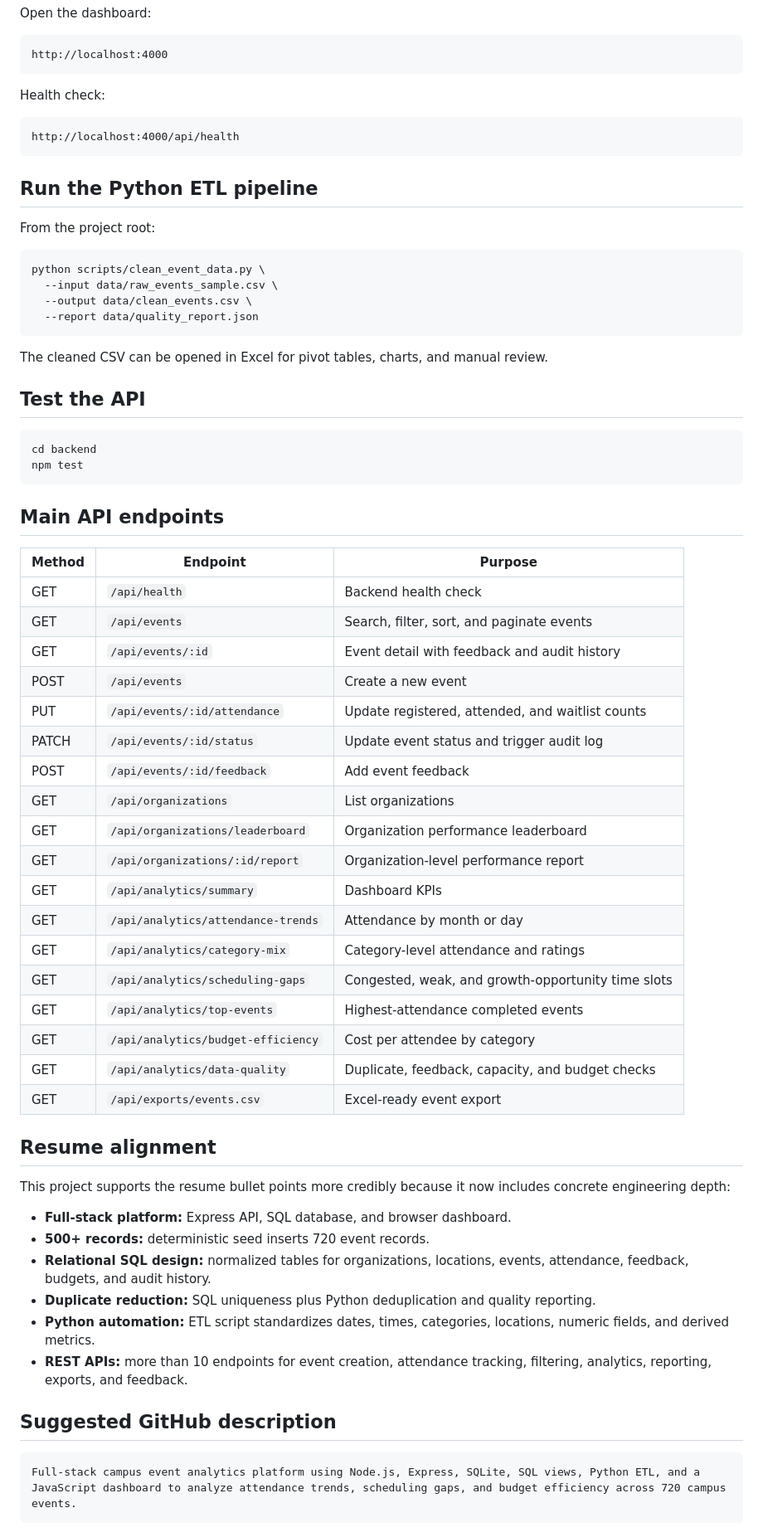
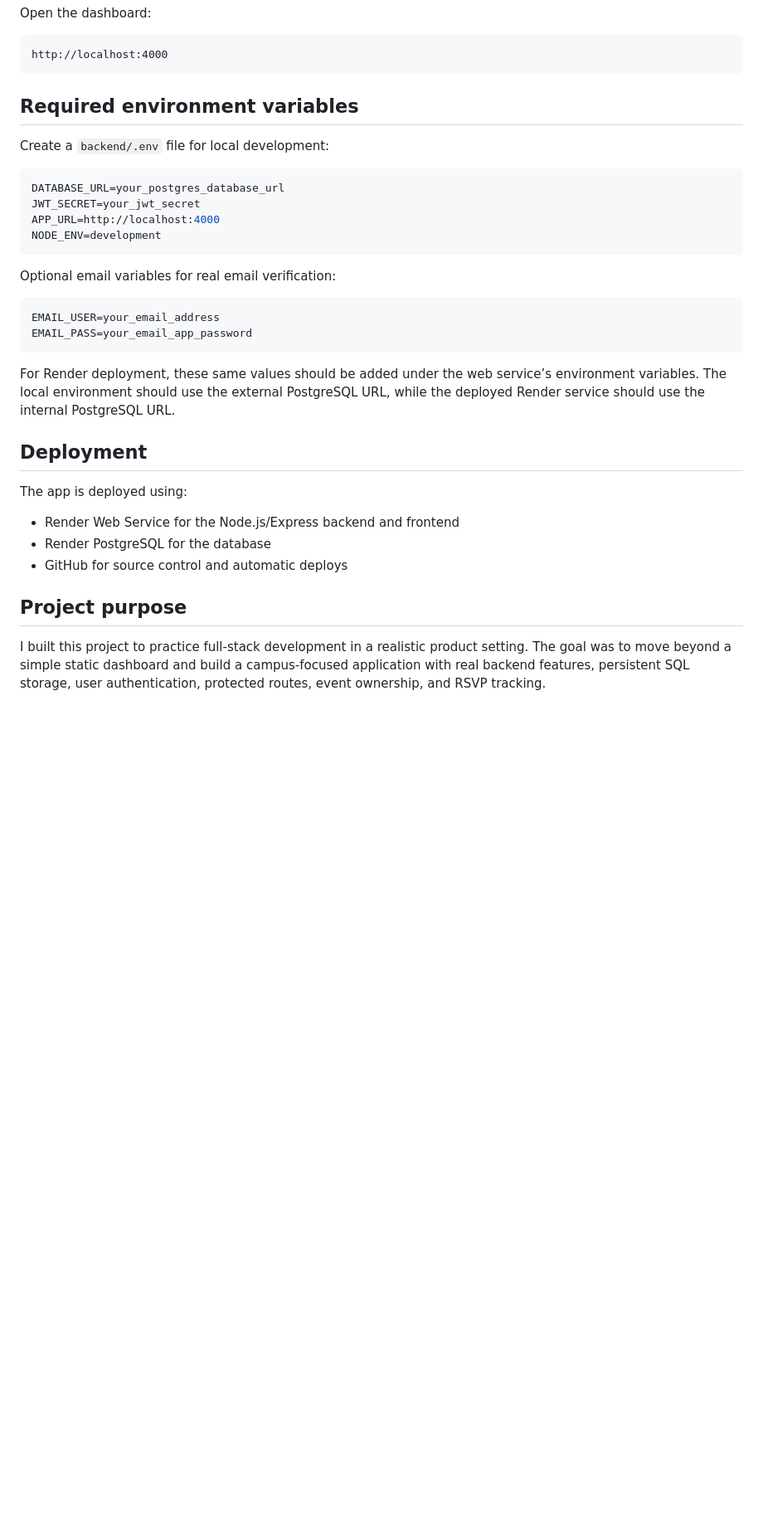
Before and after one commit to amaanikhan395/campus_event_intelligence_final, a Markdown page: README.md, the part around one of its changes. Shown at 83% size. Rendered like a GitHub page; blank space fills up the shorter version.

Commit message:
Revise README for project overview and details
Updated project description, tech stack, and features in README.

````diff
--- a/README.md
+++ b/README.md
@@ -81,68 +153,34 @@ Open the dashboard:
 http://localhost:4000
 ```
 
-Health check:
+## Required environment variables
 
-```text
-http://localhost:4000/api/health
+Create a `backend/.env` file for local development:
+
+```env
+DATABASE_URL=your_postgres_database_url
+JWT_SECRET=your_jwt_secret
+APP_URL=http://localhost:4000
+NODE_ENV=development
 ```
 
-## Run the Python ETL pipeline
+Optional email variables for real email verification:
 
-From the project root:
-
-```bash
-python scripts/clean_event_data.py \
-  --input data/raw_events_sample.csv \
-  --output data/clean_events.csv \
-  --report data/quality_report.json
+```env
+EMAIL_USER=your_email_address
+EMAIL_PASS=your_email_app_password
 ```
 
-The cleaned CSV can be opened in Excel for pivot tables, charts, and manual review.
+For Render deployment, these same values should be added under the web service’s environment variables. The local environment should use the external PostgreSQL URL, while the deployed Render service should use the internal PostgreSQL URL.
 
-## Test the API
+## Deployment
 
-```bash
-cd backend
-npm test
-```
+The app is deployed using:
 
-## Main API endpoints
+* Render Web Service for the Node.js/Express backend and frontend
+* Render PostgreSQL for the database
+* GitHub for source control and automatic deploys
 
-| Method | Endpoint | Purpose |
-|---|---|---|
-| GET | `/api/health` | Backend health check |
-| GET | `/api/events` | Search, filter, sort, and paginate events |
-| GET | `/api/events/:id` | Event detail with feedback and audit history |
-| POST | `/api/events` | Create a new event |
-| PUT | `/api/events/:id/attendance` | Update registered, attended, and waitlist counts |
-| PATCH | `/api/events/:id/status` | Update event status and trigger audit log |
-| POST | `/api/events/:id/feedback` | Add event feedback |
-| GET | `/api/organizations` | List organizations |
-| GET | `/api/organizations/leaderboard` | Organization performance leaderboard |
-| GET | `/api/organizations/:id/report` | Organization-level performance report |
-| GET | `/api/analytics/summary` | Dashboard KPIs |
-| GET | `/api/analytics/attendance-trends` | Attendance by month or day |
-| GET | `/api/analytics/category-mix` | Category-level attendance and ratings |
-| GET | `/api/analytics/scheduling-gaps` | Congested, weak, and growth-opportunity time slots |
-| GET | `/api/analytics/top-events` | Highest-attendance completed events |
-| GET | `/api/analytics/budget-efficiency` | Cost per attendee by category |
-| GET | `/api/analytics/data-quality` | Duplicate, feedback, capacity, and budget checks |
-| GET | `/api/exports/events.csv` | Excel-ready event export |
+## Project purpose
 
-## Resume alignment
-
-This project supports the resume bullet points more credibly because it now includes concrete engineering depth:
-
-- **Full-stack platform:** Express API, SQL database, and browser dashboard.
-- **500+ records:** deterministic seed inserts 720 event records.
-- **Relational SQL design:** normalized tables for organizations, locations, events, attendance, feedback, budgets, and audit history.
-- **Duplicate reduction:** SQL uniqueness plus Python deduplication and quality reporting.
-- **Python automation:** ETL script standardizes dates, times, categories, locations, numeric fields, and derived metrics.
-- **REST APIs:** more than 10 endpoints for event creation, attendance tracking, filtering, analytics, reporting, exports, and feedback.
-
-## Suggested GitHub description
-
-```text
-Full-stack campus event analytics platform using Node.js, Express, SQLite, SQL views, Python ETL, and a JavaScript dashboard to analyze attendance trends, scheduling gaps, and budget efficiency across 720 campus events.
-```
+I built this project to practice full-stack development in a realistic product setting. The goal was to move beyond a simple static dashboard and build a campus-focused application with real backend features, persistent SQL storage, user authentication, protected routes, event ownership, and RSVP tracking.
````
Also changed, not shown: other parts of README.md (+108 -36 lines).
